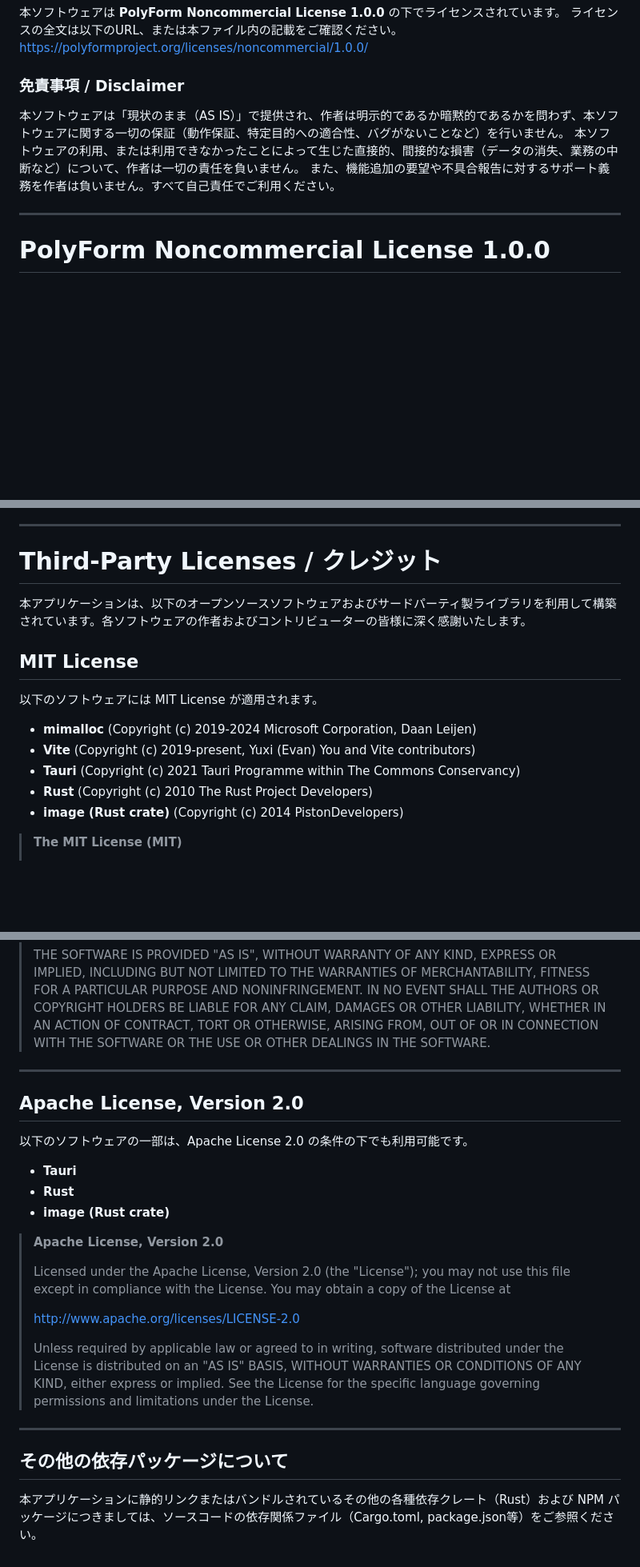
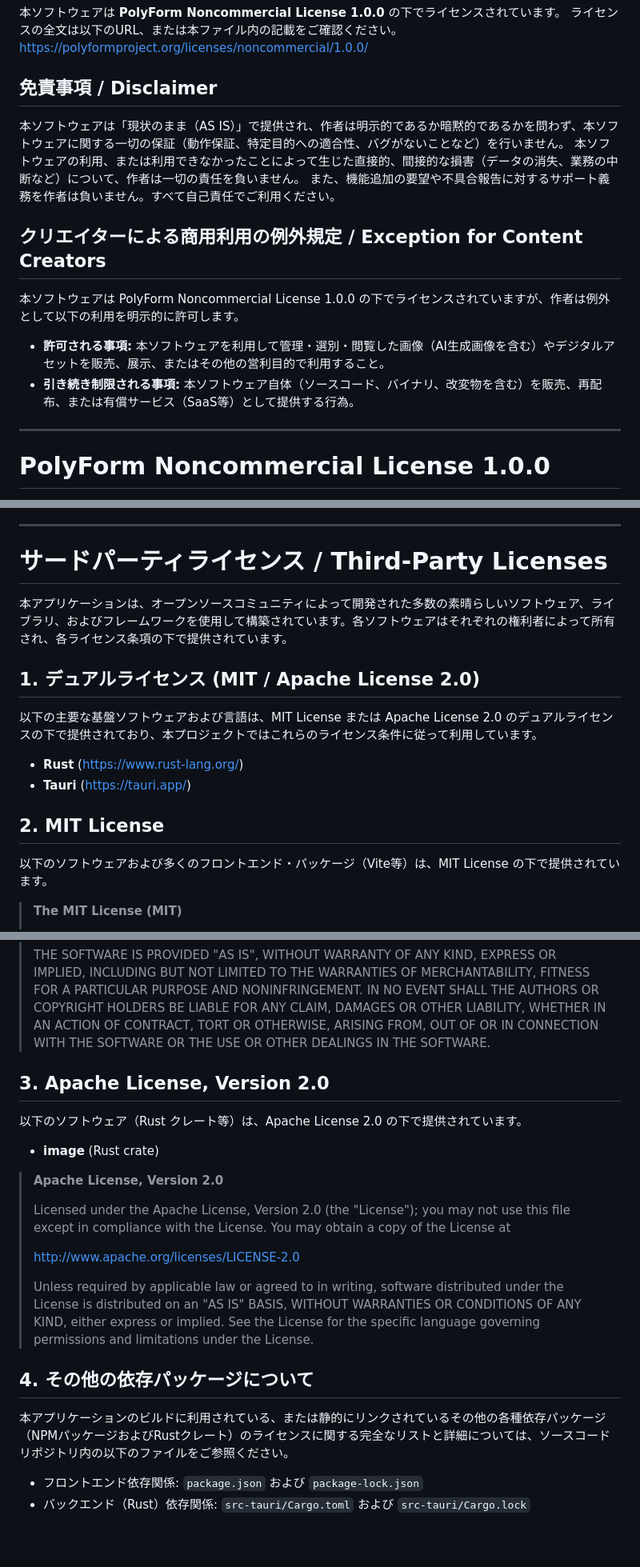
Before and after one commit to matsumotoswitch/Veloce, a Markdown page: LICENSE.md, 3 parts joined by grey strips. Shown at 80% size. GitHub-like rendering; blank space fills up the shorter version.

Commit message:
ライセンス修正

```diff
--- a/LICENSE.md
+++ b/LICENSE.md
@@ -6,10 +6,15 @@ Copyright (c) 2026 ﾏﾂﾓﾄｽｲｯﾁ
 ライセンスの全文は以下のURL、または本ファイル内の記載をご確認ください。
 https://polyformproject.org/licenses/noncommercial/1.0.0/
 
-### 免責事項 / Disclaimer
+## 免責事項 / Disclaimer
 本ソフトウェアは「現状のまま（AS IS）」で提供され、作者は明示的であるか暗黙的であるかを問わず、本ソフトウェアに関する一切の保証（動作保証、特定目的への適合性、バグがないことなど）を行いません。
 本ソフトウェアの利用、または利用できなかったことによって生じた直接的、間接的な損害（データの消失、業務の中断など）について、作者は一切の責任を負いません。
 また、機能追加の要望や不具合報告に対するサポート義務を作者は負いません。すべて自己責任でご利用ください。
+
+## クリエイターによる商用利用の例外規定 / Exception for Content Creators
+本ソフトウェアは PolyForm Noncommercial License 1.0.0 の下でライセンスされていますが、作者は例外として以下の利用を明示的に許可します。
+* **許可される事項:** 本ソフトウェアを利用して管理・選別・閲覧した画像（AI生成画像を含む）やデジタルアセットを販売、展示、またはその他の営利目的で利用すること。
+* **引き続き制限される事項:** 本ソフトウェア自体（ソースコード、バイナリ、改変物を含む）を販売、再配布、または有償サービス（SaaS等）として提供する行為。
 
 ---
 
@@ -38,18 +43,18 @@ IN NO EVENT SHALL THE AUTHORS OR COPYRIGHT HOLDERS BE LIABLE FOR ANY CLAIM, DAMA
 
 ---
 
-# Third-Party Licenses / クレジット
+# サードパーティライセンス / Third-Party Licenses
 
-本アプリケーションは、以下のオープンソースソフトウェアおよびサードパーティ製ライブラリを利用して構築されています。各ソフトウェアの作者およびコントリビューターの皆様に深く感謝いたします。
+本アプリケーションは、オープンソースコミュニティによって開発された多数の素晴らしいソフトウェア、ライブラリ、およびフレームワークを使用して構築されています。各ソフトウェアはそれぞれの権利者によって所有され、各ライセンス条項の下で提供されています。
 
-## MIT License
-以下のソフトウェアには MIT License が適用されます。
+## 1. デュアルライセンス (MIT / Apache License 2.0)
+以下の主要な基盤ソフトウェアおよび言語は、MIT License または Apache License 2.0 のデュアルライセンスの下で提供されており、本プロジェクトではこれらのライセンス条件に従って利用しています。
 
-* **mimalloc** (Copyright (c) 2019-2024 Microsoft Corporation, Daan Leijen)
-* **Vite** (Copyright (c) 2019-present, Yuxi (Evan) You and Vite contributors)
-* **Tauri** (Copyright (c) 2021 Tauri Programme within The Commons Conservancy)
-* **Rust** (Copyright (c) 2010 The Rust Project Developers)
-* **image (Rust crate)** (Copyright (c) 2014 PistonDevelopers)
+* **Rust** (https://www.rust-lang.org/)
+* **Tauri** (https://tauri.app/)
+
+## 2. MIT License
+以下のソフトウェアおよび多くのフロントエンド・パッケージ（Vite等）は、MIT License の下で提供されています。
 
 > **The MIT License (MIT)**
 >
@@ -59,14 +64,10 @@ IN NO EVENT SHALL THE AUTHORS OR COPYRIGHT HOLDERS BE LIABLE FOR ANY CLAIM, DAMA
 >
 > THE SOFTWARE IS PROVIDED "AS IS", WITHOUT WARRANTY OF ANY KIND, EXPRESS OR IMPLIED, INCLUDING BUT NOT LIMITED TO THE WARRANTIES OF MERCHANTABILITY, FITNESS FOR A PARTICULAR PURPOSE AND NONINFRINGEMENT. IN NO EVENT SHALL THE AUTHORS OR COPYRIGHT HOLDERS BE LIABLE FOR ANY CLAIM, DAMAGES OR OTHER LIABILITY, WHETHER IN AN ACTION OF CONTRACT, TORT OR OTHERWISE, ARISING FROM, OUT OF OR IN CONNECTION WITH THE SOFTWARE OR THE USE OR OTHER DEALINGS IN THE SOFTWARE.
 
----
+## 3. Apache License, Version 2.0
+以下のソフトウェア（Rust クレート等）は、Apache License 2.0 の下で提供されています。
 
-## Apache License, Version 2.0
-以下のソフトウェアの一部は、Apache License 2.0 の条件の下でも利用可能です。
-
-* **Tauri**
-* **Rust**
-* **image (Rust crate)**
+* **image** (Rust crate)
 
 > **Apache License, Version 2.0**
 >
@@ -76,7 +77,8 @@ IN NO EVENT SHALL THE AUTHORS OR COPYRIGHT HOLDERS BE LIABLE FOR ANY CLAIM, DAMA
 >
 > Unless required by applicable law or agreed to in writing, software distributed under the License is distributed on an "AS IS" BASIS, WITHOUT WARRANTIES OR CONDITIONS OF ANY KIND, either express or implied. See the License for the specific language governing permissions and limitations under the License.
 
----
+## 4. その他の依存パッケージについて
+本アプリケーションのビルドに利用されている、または静的にリンクされているその他の各種依存パッケージ（NPMパッケージおよびRustクレート）のライセンスに関する完全なリストと詳細については、ソースコードリポジトリ内の以下のファイルをご参照ください。
 
-## その他の依存パッケージについて
-本アプリケーションに静的リンクまたはバンドルされているその他の各種依存クレート（Rust）および NPM パッケージにつきましては、ソースコードの依存関係ファイル（Cargo.toml, package.json等）をご参照ください。
+* フロントエンド依存関係: `package.json` および `package-lock.json`
+* バックエンド（Rust）依存関係: `src-tauri/Cargo.toml` および `src-tauri/Cargo.lock`
```
